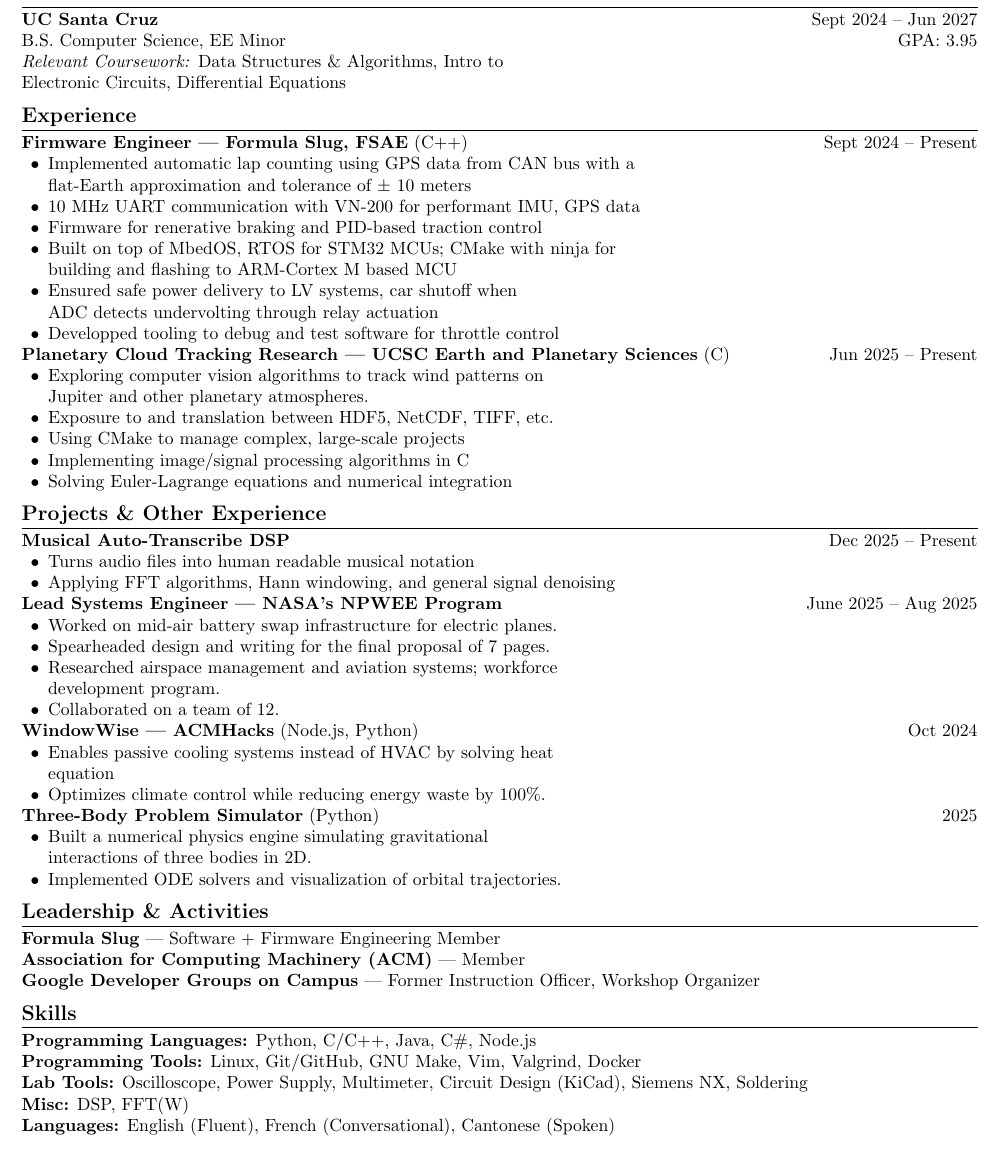
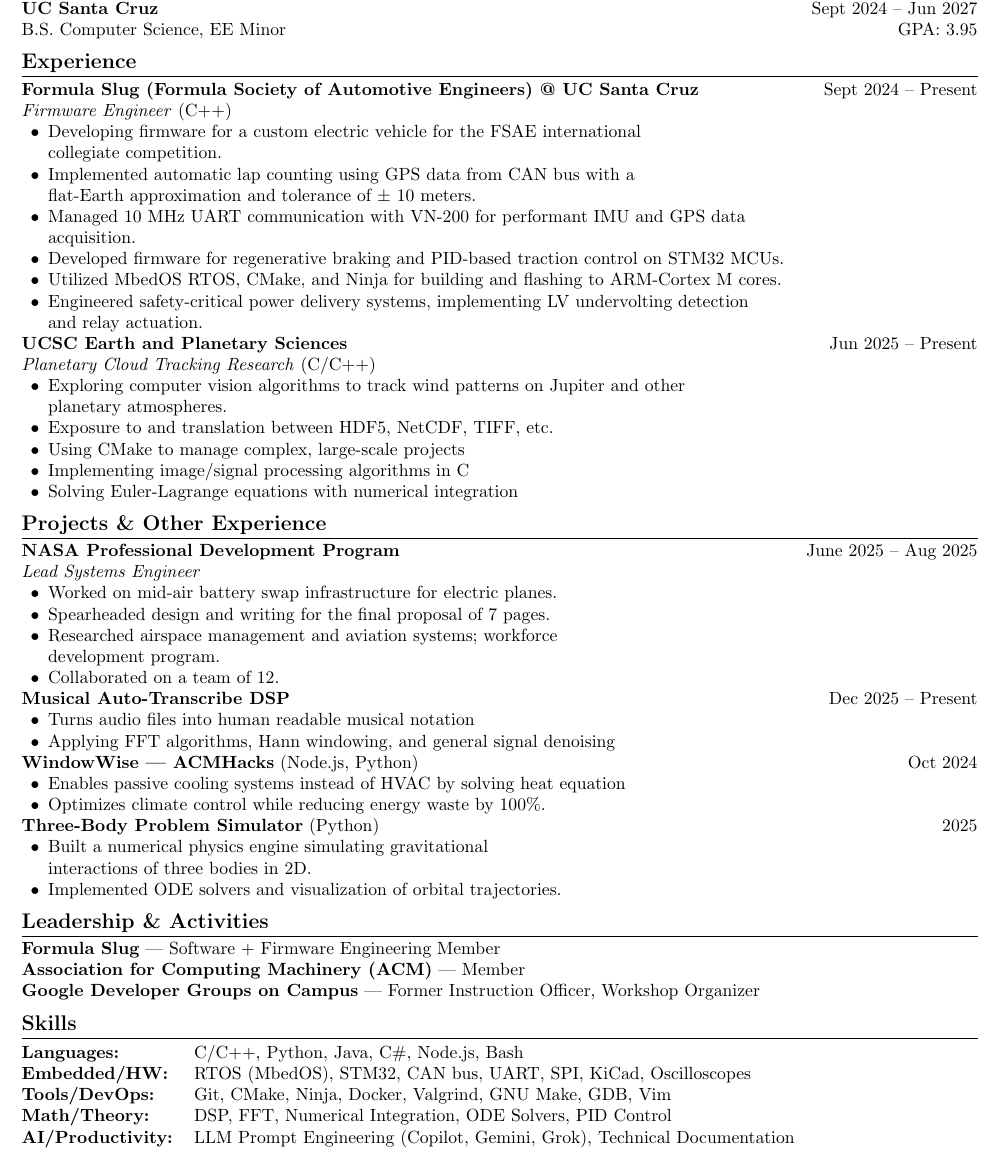
Before and after one commit to nicholas-tangerine/resume, a LaTeX CV (resume.tex): part of the page, cut so that both start at the same text. Compiled offline with pdfLaTeX.

Commit message:
big changes: advice from BH (beihua)

```diff
--- a/resume.tex
+++ b/resume.tex
@@ -29,45 +29,40 @@
 %-------------------- EDUCATION --------------------
 \section*{Education}
 \textbf{UC Santa Cruz}              \hfill Sept 2024 -- Jun 2027    \\
-B.S. Computer Science, EE Minor     \hfill GPA: 3.95                \\
-\textit{Relevant Coursework:} Data Structures \& Algorithms, Intro to \\
-Electronic Circuits, Differential Equations
+B.S. Computer Science, EE Minor     \hfill GPA: 3.95
 
 %-------------------- EXPERIENCE --------------------
 \section*{Experience}
-\textbf{Firmware Engineer --- Formula Slug, FSAE} (C++) \hfill Sept 2024 --
-Present
+\textbf{Formula Slug (Formula Society of Automotive Engineers) @ UC Santa Cruz} \hfill Sept 2024 -- Present \\
+\textit{Firmware Engineer} (C++)
 \begin{itemize}
+    \item Developing firmware for a custom electric vehicle for the FSAE international \\
+        collegiate competition.
     \item Implemented automatic lap counting using GPS data from CAN bus with a \\
-        flat-Earth approximation and tolerance of $\pm$ 10 meters
-    \item 10 MHz UART communication with VN-200 for performant IMU, GPS data
-    \item Firmware for renerative braking and PID-based traction control
-    \item Built on top of MbedOS, RTOS for STM32 MCUs; CMake with ninja for \\
-        building and flashing to ARM-Cortex M based MCU
-    \item Ensured safe power delivery to LV systems, car shutoff when \\
-        ADC detects undervolting through relay actuation
-    \item Developped tooling to debug and test software for throttle control
+        flat-Earth approximation and tolerance of $\pm$ 10 meters.
+    \item Managed 10 MHz UART communication with VN-200 for performant IMU and GPS data \\
+        acquisition.
+    \item Developed firmware for regenerative braking and PID-based traction control on STM32 MCUs.
+    \item Utilized MbedOS RTOS, CMake, and Ninja for building and flashing to ARM-Cortex M cores.
+    \item Engineered safety-critical power delivery systems, implementing LV undervolting detection \\
+        and relay actuation.
 \end{itemize}
 
-\textbf{Planetary Cloud Tracking Research --- UCSC Earth and Planetary Sciences} (C) \hfill Jun 2025 -- Present
+\textbf{UCSC Earth and Planetary Sciences} \hfill Jun 2025 -- Present \\
+\textit{Planetary Cloud Tracking Research} (C/C++)
 \begin{itemize}
-    \item Exploring computer vision algorithms to track wind patterns on \\
-        Jupiter and other planetary atmospheres.
+    \item Exploring computer vision algorithms to track wind patterns on Jupiter and other \\
+        planetary atmospheres.
     \item Exposure to and translation between HDF5, NetCDF, TIFF, etc.
     \item Using CMake to manage complex, large-scale projects
     \item Implementing image/signal processing algorithms in C
-    \item Solving Euler-Lagrange equations and numerical integration
+    \item Solving Euler-Lagrange equations with numerical integration
 \end{itemize}
 
 %-------------------- PROJECTS --------------------
 \section*{Projects \& Other Experience}
-\textbf{Musical Auto-Transcribe DSP} \hfill Dec 2025 -- Present
-\begin{itemize}
-    \item Turns audio files into human readable musical notation
-    \item Applying FFT algorithms, Hann windowing, and general signal denoising
-\end{itemize}
-
-\textbf{Lead Systems Engineer --- NASA's NPWEE Program} \hfill June 2025 -- Aug 2025
+\textbf{NASA Professional Development Program} \hfill June 2025 -- Aug 2025 \\
+\textit{Lead Systems Engineer}
 \begin{itemize}
     \item Worked on mid-air battery swap infrastructure for electric planes.
     \item Spearheaded design and writing for the final proposal of 7 pages.
@@ -76,10 +71,15 @@ Present
     \item Collaborated on a team of 12.
 \end{itemize}
 
+\textbf{Musical Auto-Transcribe DSP} \hfill Dec 2025 -- Present
+\begin{itemize}
+    \item Turns audio files into human readable musical notation
+    \item Applying FFT algorithms, Hann windowing, and general signal denoising
+\end{itemize}
+
 \textbf{WindowWise --- ACMHacks} (Node.js, Python) \hfill Oct 2024
 \begin{itemize}
-    \item Enables passive cooling systems instead of HVAC by solving heat \\
-        equation
+    \item Enables passive cooling systems instead of HVAC by solving heat equation
     \item Optimizes climate control while reducing energy waste by 100\%.
 \end{itemize}
 
@@ -98,10 +98,12 @@ Present
 
 %-------------------- SKILLS --------------------
 \section*{Skills}
-\textbf{Programming Languages:} Python, C/C++, Java, C\#, Node.js \\
-\textbf{Programming Tools:} Linux, Git/GitHub, GNU Make, Vim, Valgrind, Docker \\
-\textbf{Lab Tools:} Oscilloscope, Power Supply, Multimeter, Circuit Design (KiCad), Siemens NX, Soldering \\
-\textbf{Misc:} DSP, FFT(W) \\
-\textbf{Languages:} English (Fluent), French (Conversational), Cantonese (Spoken) \\
+\begin{tabular}{@{}ll}
+\textbf{Languages:} & C/C++, Python, Java, C\#, Node.js, Bash \\
+\textbf{Embedded/HW:} & RTOS (MbedOS), STM32, CAN bus, UART, SPI, KiCad, Oscilloscopes \\
+\textbf{Tools/DevOps:} & Git, CMake, Ninja, Docker, Valgrind, GNU Make, GDB, Vim \\
+\textbf{Math/Theory:} & DSP, FFT, Numerical Integration, ODE Solvers, PID Control \\
+\textbf{AI/Productivity:} & LLM Prompt Engineering (Copilot, Gemini, Grok), Technical Documentation
+\end{tabular}
 
 \end{document}
```
Also changed, not shown: resume.pdf.
